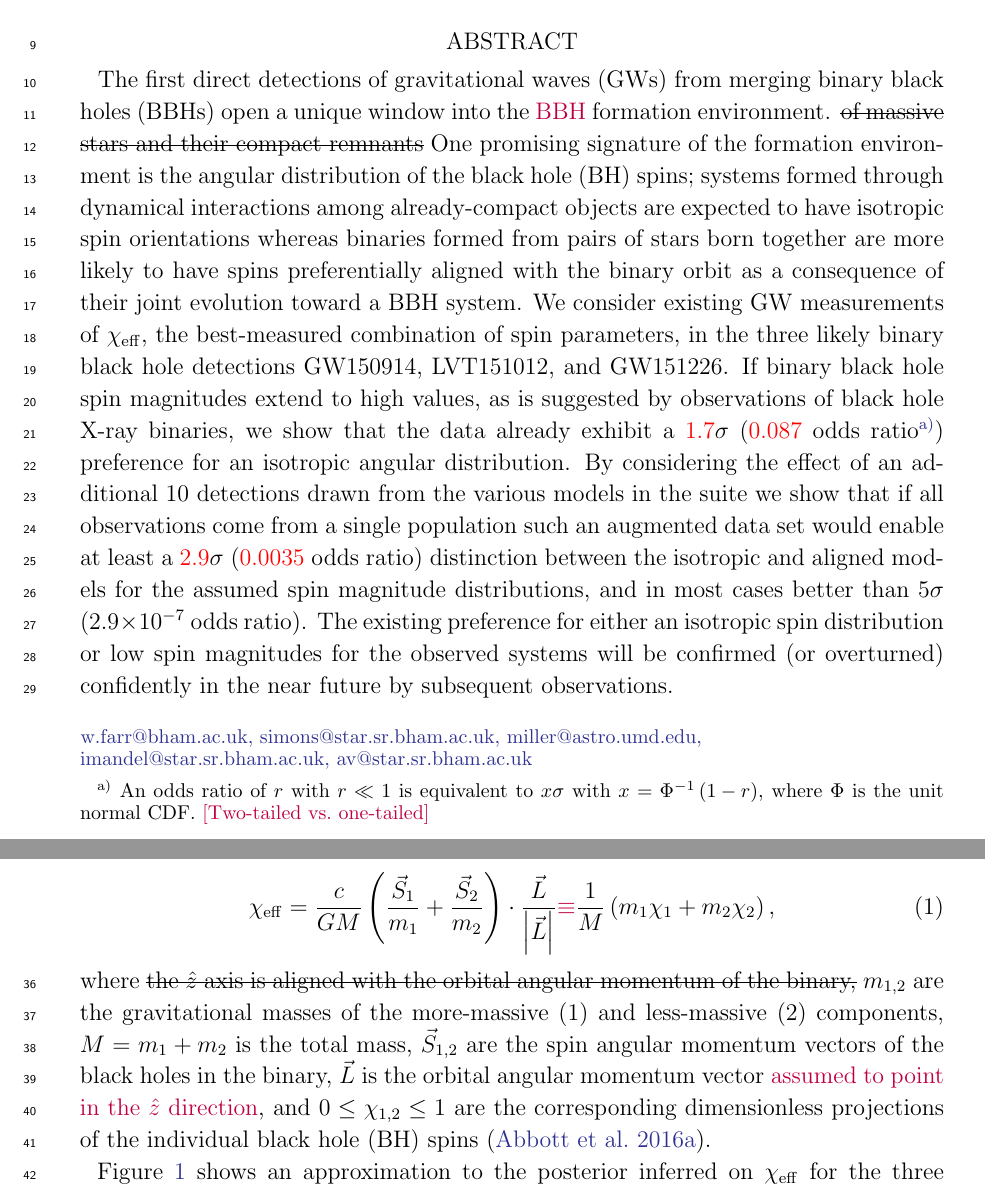
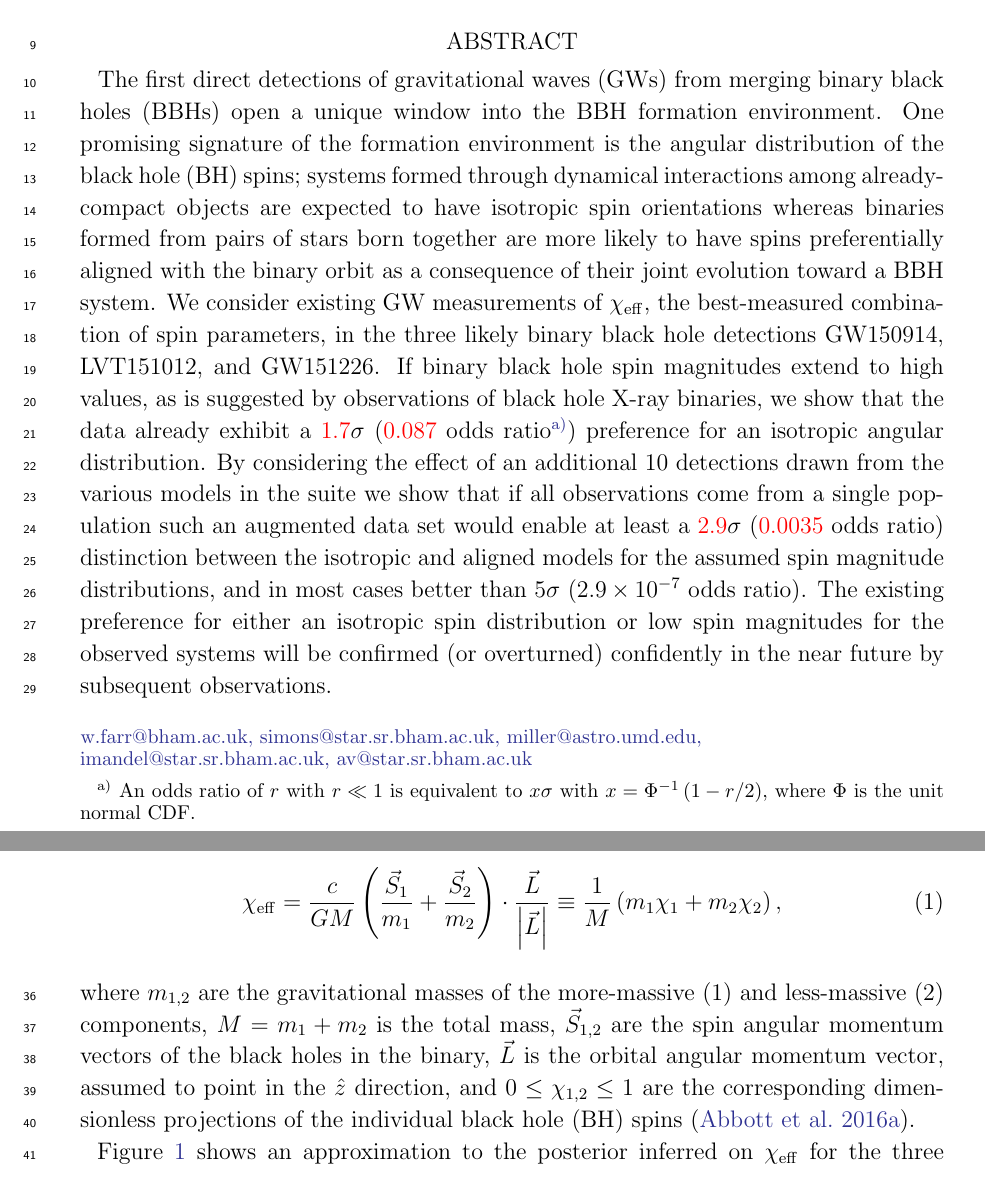
Before and after one commit to farr/AlignedVersusIsoSpin, a LaTeX paper (paper/AlignedIsotropicGW.tex): two parts of pages 1 and 2 of 15, joined at a grey line, cut so that both start at the same text. The pictures show the PDF file paper/AlignedIsotropicGW.pdf that the author committed with the source.

Commit message:
Fix #5 and other minor Ilya edits.

```diff
--- a/paper/AlignedIsotropicGW.tex
+++ b/paper/AlignedIsotropicGW.tex
@@ -74,28 +74,27 @@
 
 \begin{abstract}
   The first direct detections of \acp{GW} from merging \acp{BBH} open
-  a unique window into the \ilya{\ac{BBH}} formation environment.  \sout{of massive stars and
-  their compact remnants}  One promising signature of the formation
-  environment is the angular distribution of the \ac{BH} spins;
-  systems formed through dynamical interactions among already-compact
-  objects are expected to have isotropic spin orientations whereas
-  binaries formed from pairs of stars born together are more likely to
-  have spins preferentially aligned with the binary orbit as a
-  consequence of their joint evolution toward a \ac{BBH} system.  We
-  consider existing \ac{GW} measurements of $\chieff$, the
-  best-measured combination of spin parameters, in the three likely
-  binary black hole detections GW150914, LVT151012, and GW151226.  If
-  binary black hole spin magnitudes extend to high values, as is
-  suggested by observations of black hole X-ray binaries, we show that
-  the data already exhibit a $\OOneSigmaIsoAligned\sigma$
-  ($\OOneOddsIsoAligned$ odds ratio\footnote{An odds ratio of $r$ with
-    $r \ll 1$ is equivalent to $x \sigma$ with
-    $x = \Phi^{-1}\left( 1 - r \right)$, where $\Phi$ is the unit
-    normal CDF. \ilya{[Two-tailed vs.~one-tailed]}})  preference for an isotropic angular distribution.
-  By considering the effect of an additional 10 detections drawn from
-  the various models in the suite we show that if all observations
-  come from a single population such an augmented data set would
-  enable at least a $\OTwoSigmaIsoAlignedMin\sigma$
+  a unique window into the \ac{BBH} formation environment.  One
+  promising signature of the formation environment is the angular
+  distribution of the \ac{BH} spins; systems formed through dynamical
+  interactions among already-compact objects are expected to have
+  isotropic spin orientations whereas binaries formed from pairs of
+  stars born together are more likely to have spins preferentially
+  aligned with the binary orbit as a consequence of their joint
+  evolution toward a \ac{BBH} system.  We consider existing \ac{GW}
+  measurements of $\chieff$, the best-measured combination of spin
+  parameters, in the three likely binary black hole detections
+  GW150914, LVT151012, and GW151226.  If binary black hole spin
+  magnitudes extend to high values, as is suggested by observations of
+  black hole X-ray binaries, we show that the data already exhibit a
+  $\OOneSigmaIsoAligned\sigma$ ($\OOneOddsIsoAligned$ odds
+  ratio\footnote{An odds ratio of $r$ with $r \ll 1$ is equivalent to
+    $x \sigma$ with $x = \Phi^{-1}\left( 1 - r/2 \right)$, where
+    $\Phi$ is the unit normal CDF.})  preference for an isotropic
+  angular distribution.  By considering the effect of an additional 10
+  detections drawn from the various models in the suite we show that
+  if all observations come from a single population such an augmented
+  data set would enable at least a $\OTwoSigmaIsoAlignedMin\sigma$
   ($\OTwoOddsIsoAlignedMin$ odds ratio) distinction between the
   isotropic and aligned models for the assumed spin magnitude
   distributions, and in most cases better than $5\sigma$
@@ -122,14 +121,14 @@ correspondingly tight constraint from the data, is a mass-weighted,
 aligned, ``effective spin,''
 \begin{equation}
   \chieff = \frac{c}{GM} \left( \frac{\vec{S}_1}{m_1} + \frac{\vec{S}_2}{m_2}
-  \right) \cdot \frac{\vec{L}}{\left| \vec{L} \right|} \ilya{\equiv} \frac{1}{M} \left( m_1 \chi_1 + m_2 \chi_2 \right),
+  \right) \cdot \frac{\vec{L}}{\left| \vec{L} \right|} \equiv \frac{1}{M} \left( m_1 \chi_1 + m_2 \chi_2 \right),
 \end{equation}
-where \sout{the $\hat{z}$ axis is aligned with the orbital angular momentum
-of the binary,} $m_{1,2}$ are the gravitational masses of the more-massive (1) and
-less-massive (2) components, $M = m_1 + m_2$ is the total mass,
+where $m_{1,2}$ are the gravitational masses of the more-massive (1)
+and less-massive (2) components, $M = m_1 + m_2$ is the total mass,
 $\vec{S}_{1,2}$ are the spin angular momentum vectors of the black
-holes in the binary, $\vec{L}$ is the orbital angular momentum vector \ilya{assumed to point in the $\hat{z}$ direction},
-and $0 \leq \chi_{1,2} \leq 1$ are the corresponding dimensionless
+holes in the binary, $\vec{L}$ is the orbital angular momentum vector,
+assumed to point in the $\hat{z}$ direction, and
+$0 \leq \chi_{1,2} \leq 1$ are the corresponding dimensionless
 projections of the individual \ac{BH} spins
 \citep{2016PhRvL.116x1102A}.
 
```
Also changed, not shown: paper/AlignedIsotropicGW.pdf, paper/AlignedIsotropicGW.tex (18 more changed lines).
